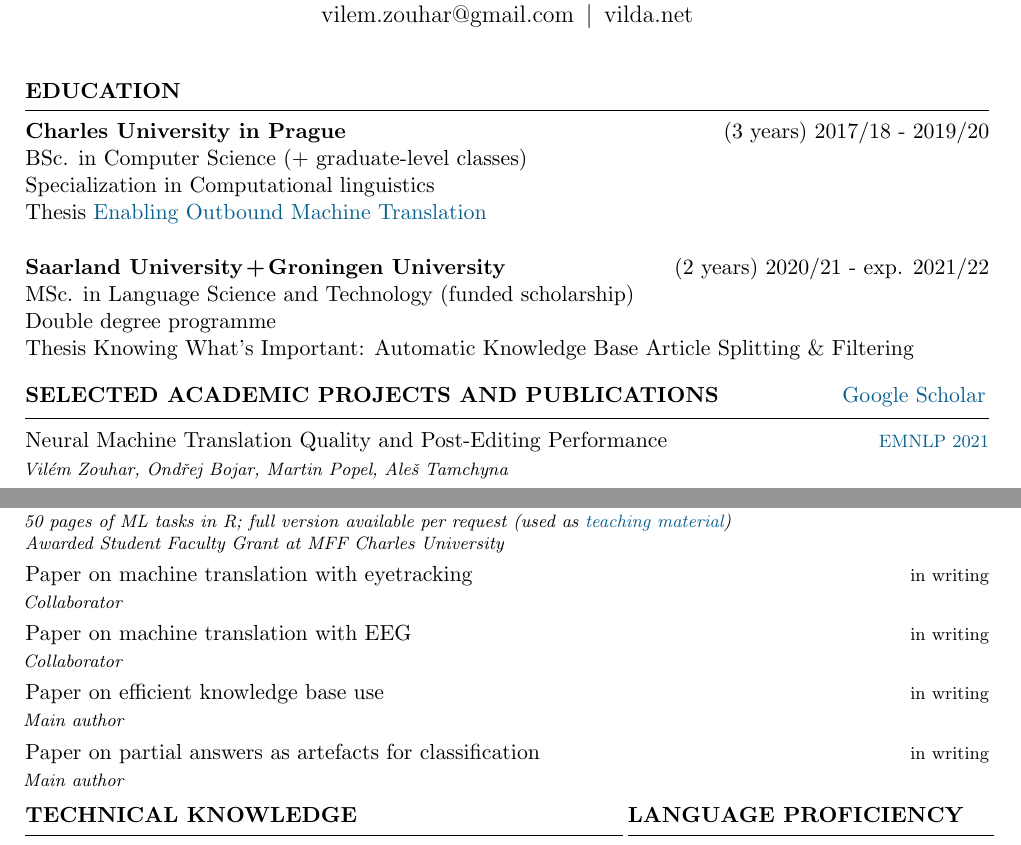
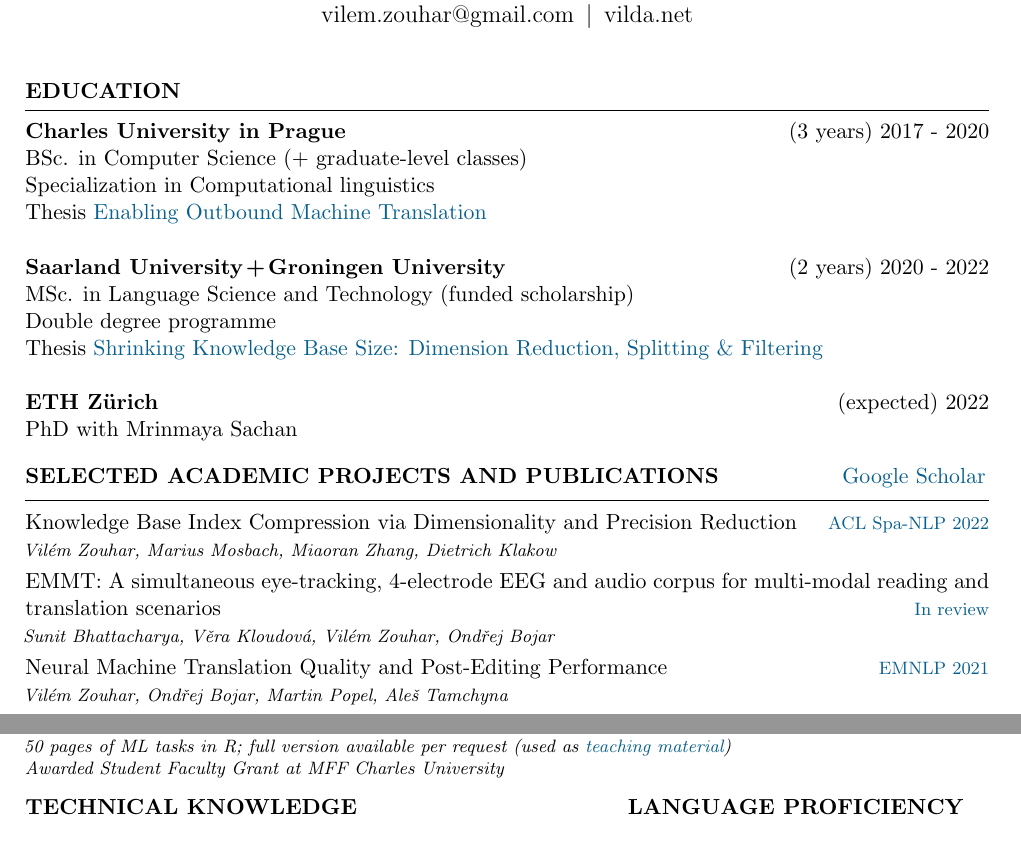
Before and after one commit to zouharvi/zouharvi, a LaTeX CV (cv/main.tex): two parts of page 1 of 2, joined at a grey line, cut so that both start at the same text. Compiled offline with pdfLaTeX.

Commit message:
update bio

```diff
--- a/cv/main.tex
+++ b/cv/main.tex
@@ -58,20 +61,28 @@
 % \begin{minipage}{0.75\textwidth}
 \begin{minipage}{1\textwidth}
 \hSection{Education}\vspace{0.2cm}
-{\bf Charles University in Prague} \hfill {(3 years) 2017/18 - 2019/20} \\
+{\bf Charles University in Prague} \hfill {(3 years) 2017 - 2020} \\
 BSc. in Computer Science (+ graduate-level classes)\\
 Specialization in Computational linguistics \\
 Thesis \href{https://dspace.cuni.cz/bitstream/handle/20.500.11956/119400/130284419.pdf?sequence=1&isAllowed=y}{Enabling Outbound Machine Translation}
 
 \vspace{\baselineskip}
 
-{\bf Saarland University\hspace{-0.1cm} +\hspace{-0.1cm} Groningen University} \hfill {(2 years) 2020/21 - exp. 2021/22} \\
+{\bf Saarland University\hspace{-0.1cm} +\hspace{-0.1cm} Groningen University} \hfill {(2 years) 2020 - 2022} \\
 MSc. in Language Science and Technology (funded scholarship) \\
 Double degree programme \\
 \begin{minipage}{1.25\textwidth}
-Thesis Knowing What's Important: Automatic Knowledge Base Article Splitting \& Filtering
+Thesis \href{https://raw.githubusercontent.com/zouharvi/kb-shrink/main/meta/thesis/zouhar_thesis_lct.pdf}{Shrinking Knowledge Base Size: Dimension Reduction, Splitting \& Filtering}
 \end{minipage}
+
+\vspace{\baselineskip}
+
+{\bf ETH Zürich} \hfill {(expected) 2022} \\
+PhD with Mrinmaya Sachan
+% Specialization in Computational linguistics \\
 \end{minipage}
+
+
 % -----
 % dont remove this line
 % -----
@@ -84,6 +95,16 @@
 % \end{minipage}
 
 \hSectionI{Selected Academic Projects and Publications}{\href{https://scholar.google.com/citations?user=2EUDwtkAAAAJ}{Google Scholar}\hspace{-1.12cm}}
+
+\hSubsectionB
+{Knowledge Base Index Compression via Dimensionality and Precision Reduction}
+{\href{https://arxiv.org/abs/2204.02906}{ACL Spa-NLP 2022}}
+{Vilém Zouhar, Marius Mosbach, Miaoran Zhang, Dietrich Klakow}
+
+\hSubsectionB
+{EMMT: A simultaneous eye-tracking, 4-electrode EEG and audio corpus for multi-modal reading and translation scenarios}
+{\href{https://arxiv.org/abs/2204.02905}{In review}}
+{Sunit Bhattacharya, Věra Kloudová, Vilém Zouhar, Ondřej Bojar}
 
 \hSubsectionB
 {Neural Machine Translation Quality and Post-Editing Performance}
@@ -134,25 +155,15 @@
 \vspace{-0.2cm}\hspace{-0.01cm}Awarded Student Faculty Grant at MFF Charles University
 }
 
-\hSubsectionB
-{Paper on machine translation with eyetracking}
-{in writing}
-{Collaborator}
+% \hSubsectionB
+% {Paper on machine translation with EEG}
+% {in writing}
+% {Collaborator}
 
-\hSubsectionB
-{Paper on machine translation with EEG}
-{in writing}
-{Collaborator}
-
-\hSubsectionB
-{Paper on efficient knowledge base use}
-{in writing}
-{Main author}
-
-\hSubsectionB
-{Paper on partial answers as artefacts for classification}
-{in writing}
-{Main author}
+% \hSubsectionB
+% {Paper on partial answers as artefacts for classification}
+% {in writing}
+% {Main author}
 
 \vspace{0.1\baselineskip}
 \begin{minipage}{.62\textwidth}
```
Also changed, not shown: cv/cv.pdf, cv/main.tex (25 more changed lines), 2 other files.
